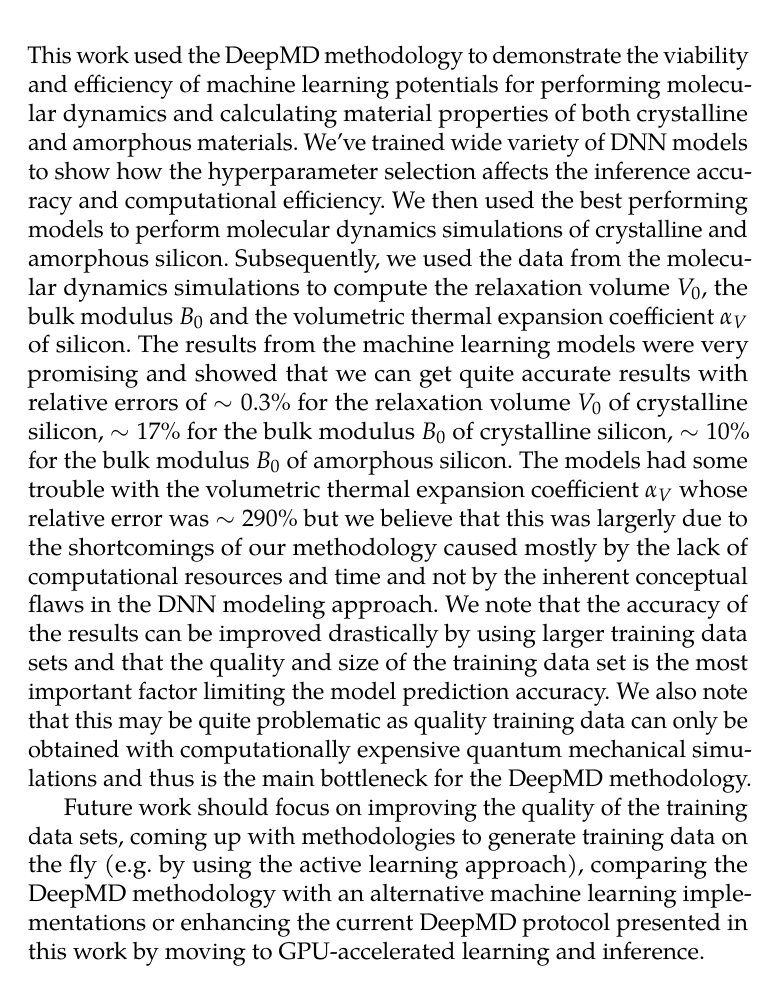
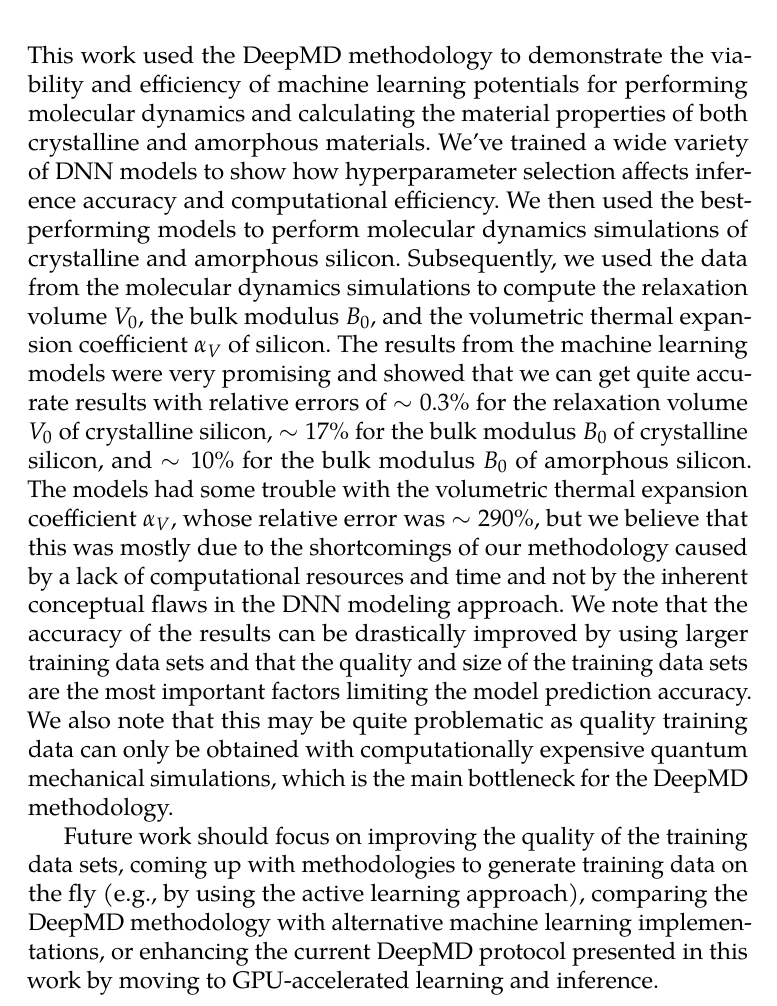
Before and after one commit to hacksparr0w/bachelor-thesis, a LaTeX thesis (main.tex, which reads include/abstract.tex, include/conclusion.tex): part of page 58 of 60, cut so that both start at the same text. Compiled offline with pdfLaTeX.

Commit message:
fix: grammar

```diff
--- a/include/abstract.tex
+++ b/include/abstract.tex
@@ -1,5 +1,5 @@
 We explore the methodology of machine learning-assisted molecular dynamics
-simulations for quantum chemistry and solid state physics and demonstrate that
+simulations for quantum chemistry and solid-state physics and demonstrate that
 by using the DeePMD method, it is possible to achieve linear scaling with
 system size while maintaining computational accuracy comparable to that of
 \textit{ab initio} calculations. To show this, we use the Deep Potential
--- a/include/conclusion.tex
+++ b/include/conclusion.tex
@@ -2,33 +2,33 @@
 
 This work used the DeepMD methodology to demonstrate the viability and
 efficiency of machine learning potentials for performing molecular dynamics
-and calculating material properties of both crystalline and amorphous
-materials. We've trained wide variety of DNN models to show how the
-hyperparameter selection affects the inference accuracy and computational
-efficiency. We then used the best performing models to perform molecular
+and calculating the material properties of both crystalline and amorphous
+materials. We've trained a wide variety of DNN models to show how
+hyperparameter selection affects inference accuracy and computational
+efficiency. We then used the best-performing models to perform molecular
 dynamics simulations of crystalline and amorphous silicon. Subsequently, we
 used the data from the molecular dynamics simulations to compute the
-relaxation volume $V_0$, the bulk modulus $B_0$ and the volumetric thermal
+relaxation volume $V_0$, the bulk modulus $B_0$, and the volumetric thermal
 expansion coefficient $\alpha_V$ of silicon. The results from the machine
 learning models were very promising and showed that we can get quite accurate
 results with relative errors of $\sim 0.3\%$ for the relaxation volume $V_0$
 of crystalline silicon, $\sim 17 \%$ for the bulk modulus $B_0$ of crystalline
-silicon, $\sim 10 \%$ for the bulk modulus $B_0$ of amorphous silicon. The
+silicon, and $\sim 10 \%$ for the bulk modulus $B_0$ of amorphous silicon. The
 models had some trouble with the volumetric thermal expansion coefficient
-$\alpha_V$ whose relative error was $\sim 290 \%$ but we believe that this was
-largerly due to the shortcomings of our methodology caused mostly by the lack
-of computational resources and time and not by the inherent conceptual flaws
-in the DNN modeling approach. We note that the accuracy of the results
-can be improved drastically by using larger training data sets and that the
-quality and size of the training data set is the most important factor
-limiting the model prediction accuracy. We also note that this may be quite
-problematic as quality training data can only be obtained with computationally
-expensive quantum mechanical simulations and thus is the main bottleneck for
-the DeepMD methodology.
+$\alpha_V$, whose relative error was $\sim 290 \%$, but we believe that this
+was mostly due to the shortcomings of our methodology caused by a lack of
+computational resources and time and not by the inherent conceptual flaws in
+the DNN modeling approach. We note that the accuracy of the results can be
+drastically improved by using larger training data sets and that the quality
+and size of the training data sets are the most important factors limiting the
+model prediction accuracy. We also note that this may be quite problematic as
+quality training data can only be obtained with computationally expensive
+quantum mechanical simulations, which is the main bottleneck for the DeepMD
+methodology.
 
 Future work should focus on improving the quality of the training data sets,
-coming up with methodologies to generate training data on the fly (e.g. by
+coming up with methodologies to generate training data on the fly (e.g., by
 using the active learning approach), comparing the DeepMD methodology with
-an alternative machine learning implementations or enhancing the current
-DeepMD protocol presented in this work by moving to GPU-accelerated learning
-and inference.
+alternative machine learning implementations, or enhancing the current DeepMD
+protocol presented in this work by moving to GPU-accelerated learning and
+inference.
```
